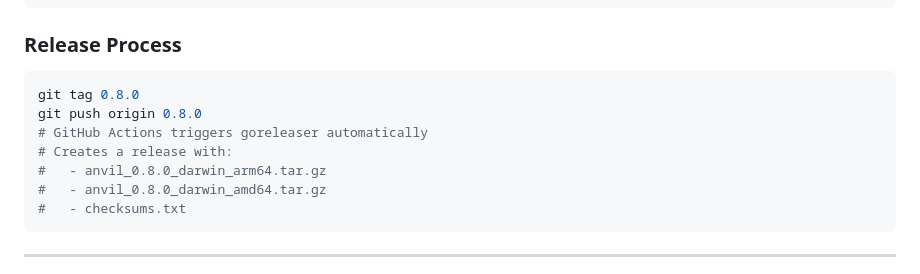
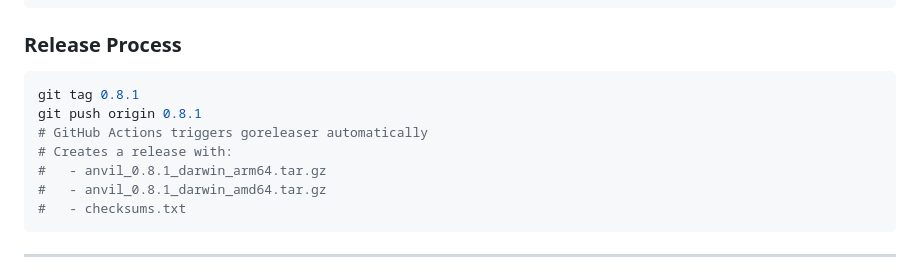
Before and after one commit to magnoscg/anvil, a Markdown page: docs/AnvilCLI-Documentation.md, the part around the change. Rendered like a GitHub page.

````diff
--- a/docs/AnvilCLI-Documentation.md
+++ b/docs/AnvilCLI-Documentation.md
@@ -822,12 +822,12 @@ release:
 ### Release Process
 
 ```bash
-git tag 0.8.0
-git push origin 0.8.0
+git tag 0.8.1
+git push origin 0.8.1
 # GitHub Actions triggers goreleaser automatically
 # Creates a release with:
-#   - anvil_0.8.0_darwin_arm64.tar.gz
-#   - anvil_0.8.0_darwin_amd64.tar.gz
+#   - anvil_0.8.1_darwin_arm64.tar.gz
+#   - anvil_0.8.1_darwin_amd64.tar.gz
 #   - checksums.txt
 ```
 
````
Also changed, not shown: README.es.md (+1 -0 lines), README.md (+1 -0 lines).
